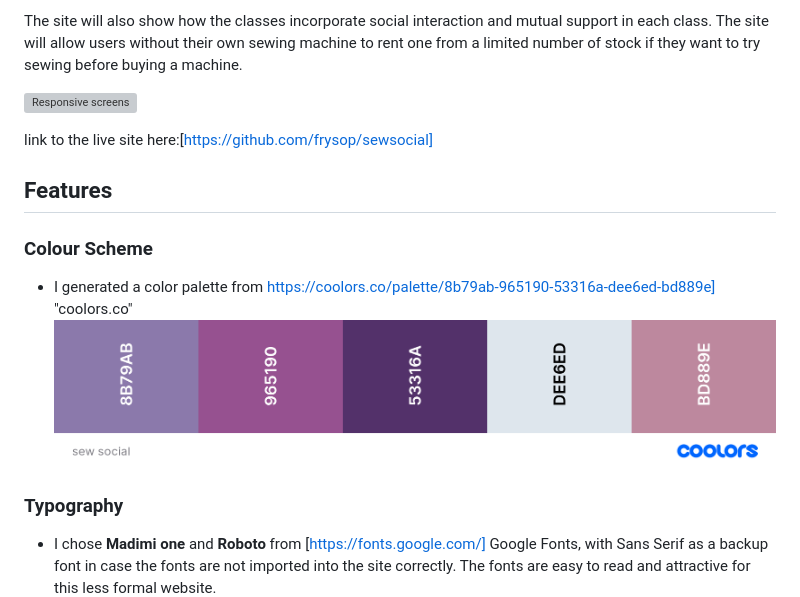
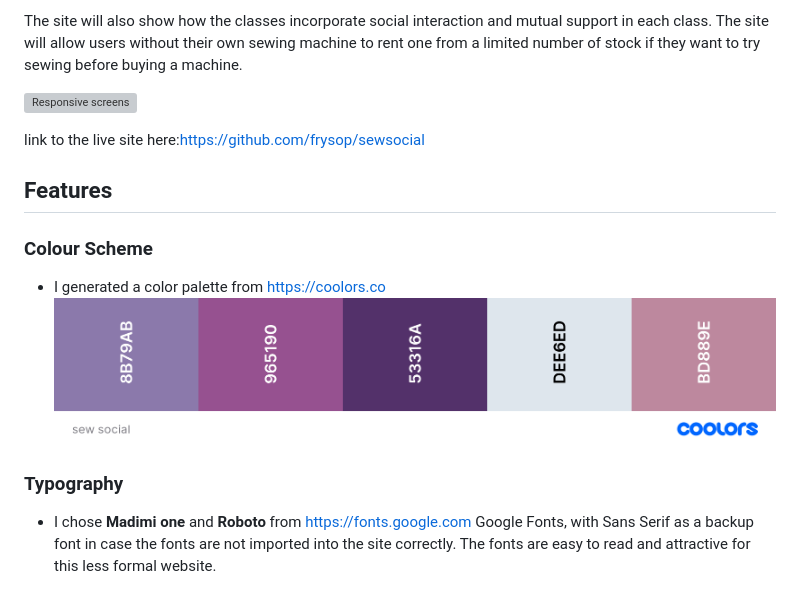
Before and after one commit to frysop/sewsocial, a Markdown page: README.md, the part around the change. Rendered like a GitHub page; grey boxes are pictures that could not be loaded.

Commit message:
Link style fix

```diff
--- a/README.md
+++ b/README.md
@@ -6,16 +6,16 @@ The site will also show how the classes incorporate social interaction and mutua
 
 ![Responsive screens](/assets/media/amiresponsive.png)
 
-link to the live site here:[https://github.com/frysop/sewsocial]
+link to the live site here:https://github.com/frysop/sewsocial
 
 
 ## Features
 
 ### Colour Scheme
-- I generated a color palette from https://coolors.co/palette/8b79ab-965190-53316a-dee6ed-bd889e] "coolors.co"
+- I generated a color palette from https://coolors.co
     ![Palette colours](/assets/media/palette.png)
 ### Typography
-- I chose **Madimi one** and **Roboto** from [https://fonts.google.com/] Google Fonts, with Sans Serif as a backup font in case the fonts are not imported into the site correctly. The fonts are easy to read and attractive for this less formal website.
+- I chose **Madimi one** and **Roboto** from https://fonts.google.com Google Fonts, with Sans Serif as a backup font in case the fonts are not imported into the site correctly. The fonts are easy to read and attractive for this less formal website.
     ![Fonts](/assets/media/fonts.png)
 
 
```
